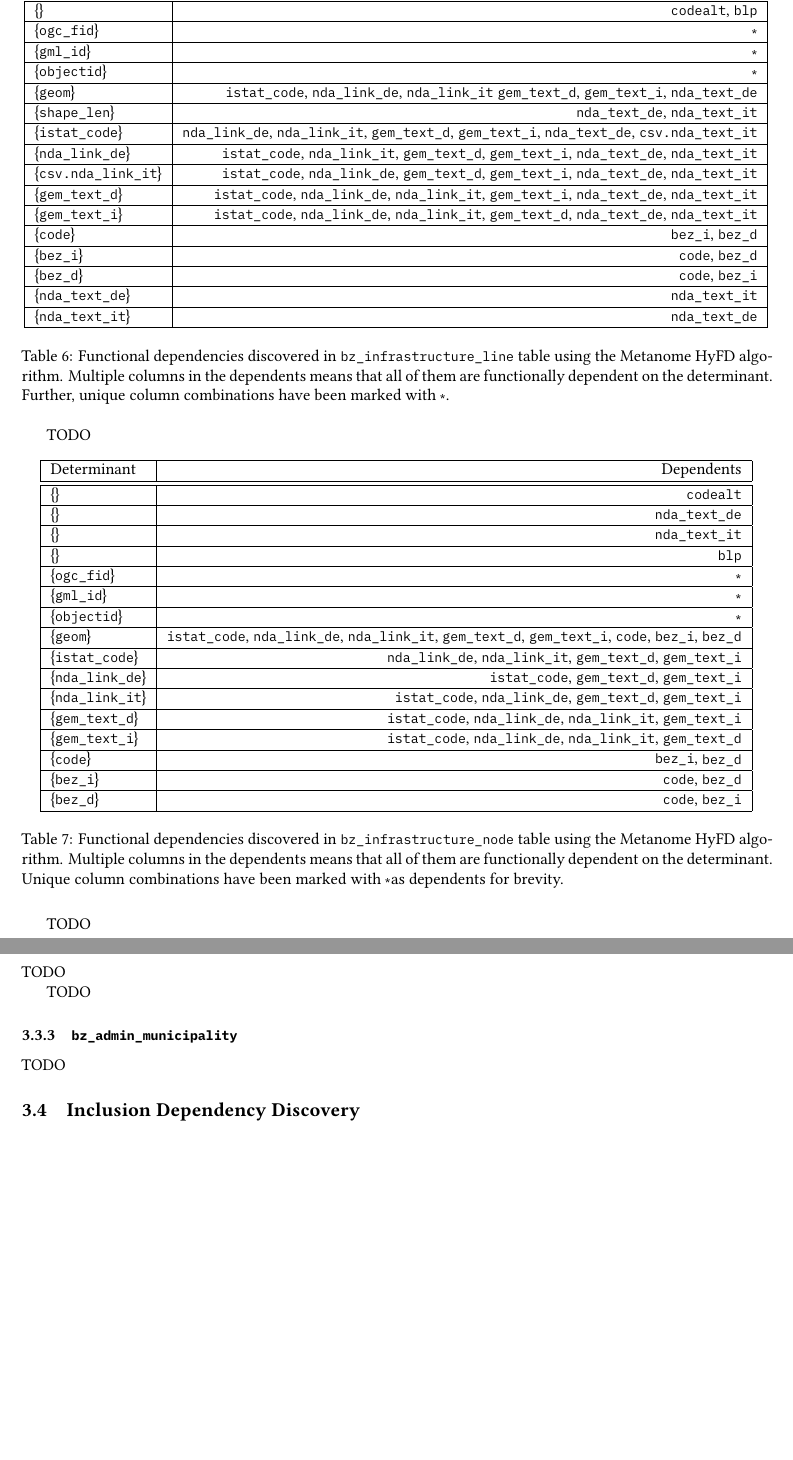
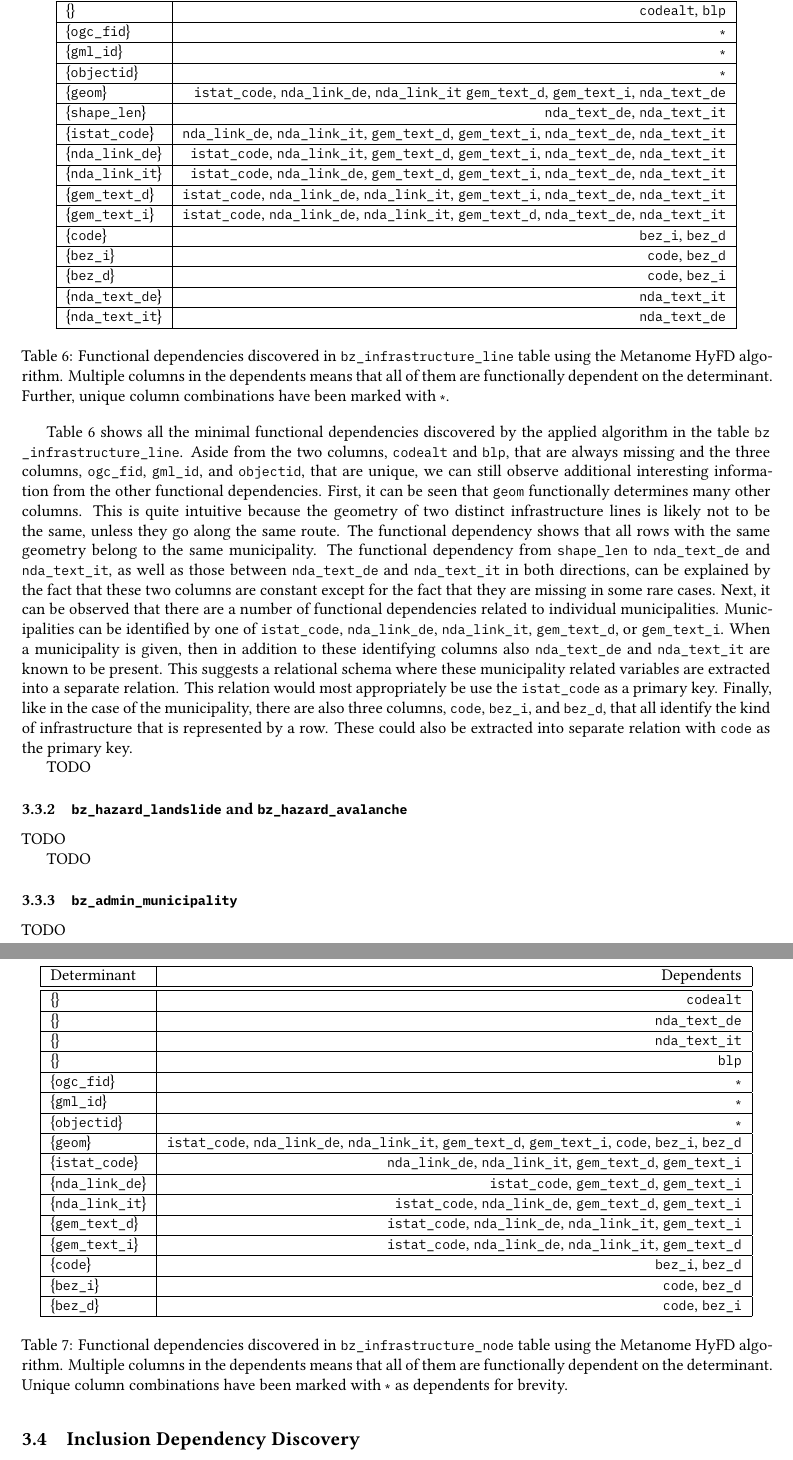
Before and after one commit to rolandbernard/dc-project, a LaTeX paper (project/report/main.tex, which reads project/report/3.3.fd.tex): two parts of pages 8 and 9 of 9 before the commit and two parts of pages 8 and 9 of 10 after it, joined at a grey line, cut so that both start at the same text, the shorter picture padded with empty space. Compiled offline with XeLaTeX.

Commit message:
Added description of the functional dependencies in bz_infrastructure_line.

```diff
--- a/project/report/3.3.fd.tex
+++ b/project/report/3.3.fd.tex
@@ -18,9 +18,9 @@ Metanome using the HyFD algorithm implementation has been used for the discovery
       \{\inlinecode{objectid}\} & \ast \\ \hline
       \{\inlinecode{geom}\} & \inlinecode{istat_code}, \inlinecode{nda_link_de}, \inlinecode{nda_link_it} \inlinecode{gem_text_d}, \inlinecode{gem_text_i}, \inlinecode{nda_text_de} \\ \hline
       \{\inlinecode{shape_len}\} & \inlinecode{nda_text_de}, \inlinecode{nda_text_it} \\ \hline
-      \{\inlinecode{istat_code}\} & \inlinecode{nda_link_de}, \inlinecode{nda_link_it}, \inlinecode{gem_text_d}, \inlinecode{gem_text_i}, \inlinecode{nda_text_de}, \inlinecode{csv.nda_text_it} \\ \hline
+      \{\inlinecode{istat_code}\} & \inlinecode{nda_link_de}, \inlinecode{nda_link_it}, \inlinecode{gem_text_d}, \inlinecode{gem_text_i}, \inlinecode{nda_text_de}, \inlinecode{nda_text_it} \\ \hline
       \{\inlinecode{nda_link_de}\} & \inlinecode{istat_code}, \inlinecode{nda_link_it}, \inlinecode{gem_text_d}, \inlinecode{gem_text_i}, \inlinecode{nda_text_de}, \inlinecode{nda_text_it} \\ \hline
-      \{\inlinecode{csv.nda_link_it}\} & \inlinecode{istat_code}, \inlinecode{nda_link_de}, \inlinecode{gem_text_d}, \inlinecode{gem_text_i}, \inlinecode{nda_text_de}, \inlinecode{nda_text_it} \\ \hline
+      \{\inlinecode{nda_link_it}\} & \inlinecode{istat_code}, \inlinecode{nda_link_de}, \inlinecode{gem_text_d}, \inlinecode{gem_text_i}, \inlinecode{nda_text_de}, \inlinecode{nda_text_it} \\ \hline
       \{\inlinecode{gem_text_d}\} & \inlinecode{istat_code}, \inlinecode{nda_link_de}, \inlinecode{nda_link_it}, \inlinecode{gem_text_i}, \inlinecode{nda_text_de}, \inlinecode{nda_text_it} \\ \hline
       \{\inlinecode{gem_text_i}\} & \inlinecode{istat_code}, \inlinecode{nda_link_de}, \inlinecode{nda_link_it}, \inlinecode{gem_text_d}, \inlinecode{nda_text_de}, \inlinecode{nda_text_it} \\ \hline
       \{\inlinecode{code}\} & \inlinecode{bez_i}, \inlinecode{bez_d} \\ \hline
@@ -34,7 +34,11 @@ Metanome using the HyFD algorithm implementation has been used for the discovery
   \label{tab:bz_infrastructure_line_fd}
 \end{table}
 
-TODO
+\Cref{tab:bz_infrastructure_line_fd} shows all the minimal functional dependencies discovered by the applied algorithm in the table \inlinecode{bz_infrastructure_line}. Aside from the two columns, \inlinecode{codealt} and \inlinecode{blp}, that are always missing and the three columns, \inlinecode{ogc_fid}, \inlinecode{gml_id}, and \inlinecode{objectid}, that are unique, we can still observe additional interesting information from the other functional dependencies.
+First, it can be seen that \inlinecode{geom} functionally determines many other columns. This is quite intuitive because the geometry of two distinct infrastructure lines is likely not to be the same, unless they go along the same route. The functional dependency shows that all rows with the same geometry belong to the same municipality.
+The functional dependency from \inlinecode{shape_len} to \inlinecode{nda_text_de} and \inlinecode{nda_text_it}, as well as those between \inlinecode{nda_text_de} and \inlinecode{nda_text_it} in both directions, can be explained by the fact that these two columns are constant except for the fact that they are missing in some rare cases.
+Next, it can be observed that there are a number of functional dependencies related to individual municipalities. Municipalities can be identified by one of \inlinecode{istat_code}, \inlinecode{nda_link_de}, \inlinecode{nda_link_it}, \inlinecode{gem_text_d}, or \inlinecode{gem_text_i}. When a municipality is given, then in addition to these identifying columns also \inlinecode{nda_text_de} and \inlinecode{nda_text_it} are known to be present. This suggests a relational schema where these municipality related variables are extracted into a separate relation. This relation would most appropriately be use the \inlinecode{istat_code} as a primary key.
+Finally, like in the case of the municipality, there are also three columns, \inlinecode{code}, \inlinecode{bez_i}, and \inlinecode{bez_d}, that all identify the kind of infrastructure that is represented by a row. These could also be extracted into separate relation with \inlinecode{code} as the primary key.
 
 \begin{table}[ht!]
   \begin{widepage}
```
Also changed, not shown: project/report/3.3.fd.tex (2 more changed lines).
